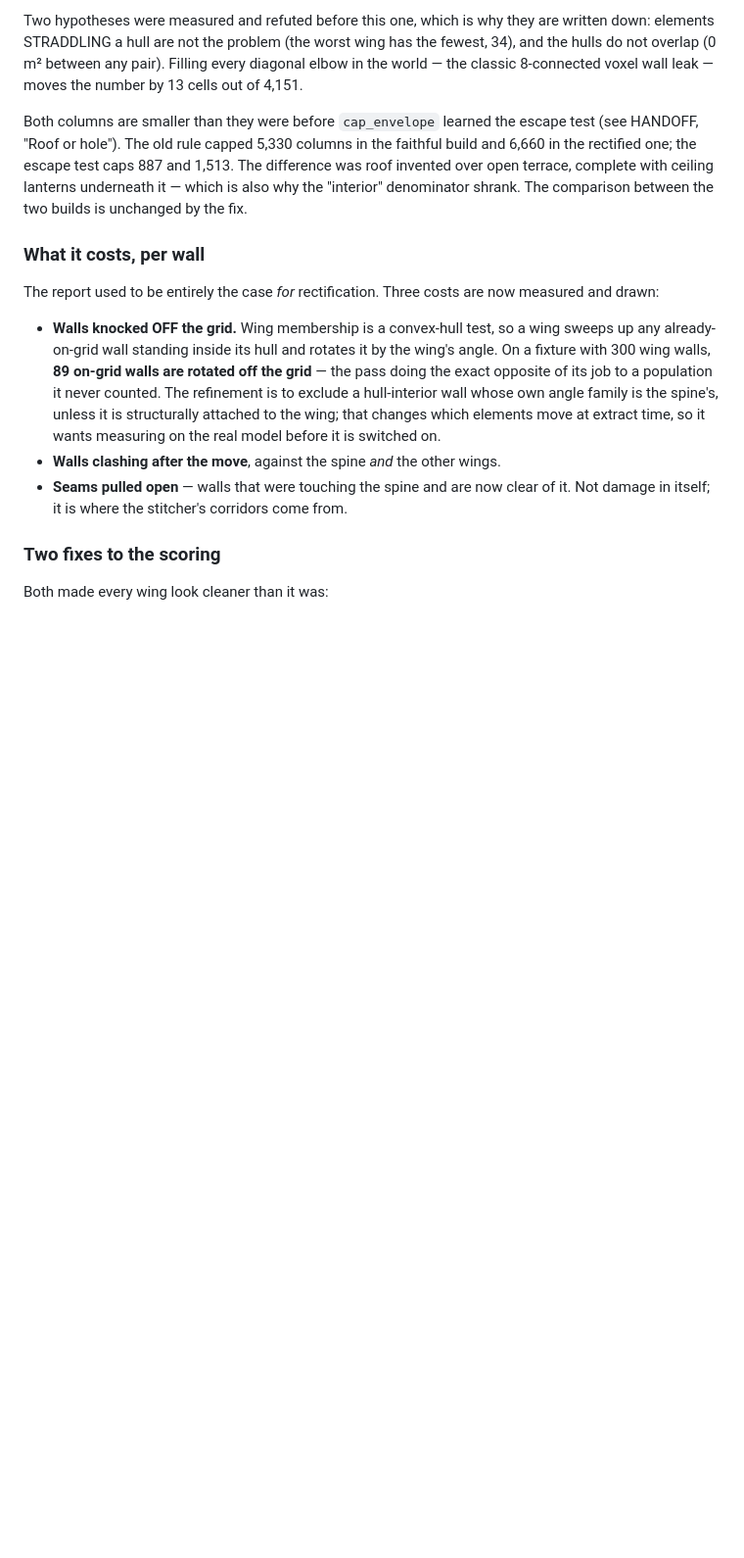
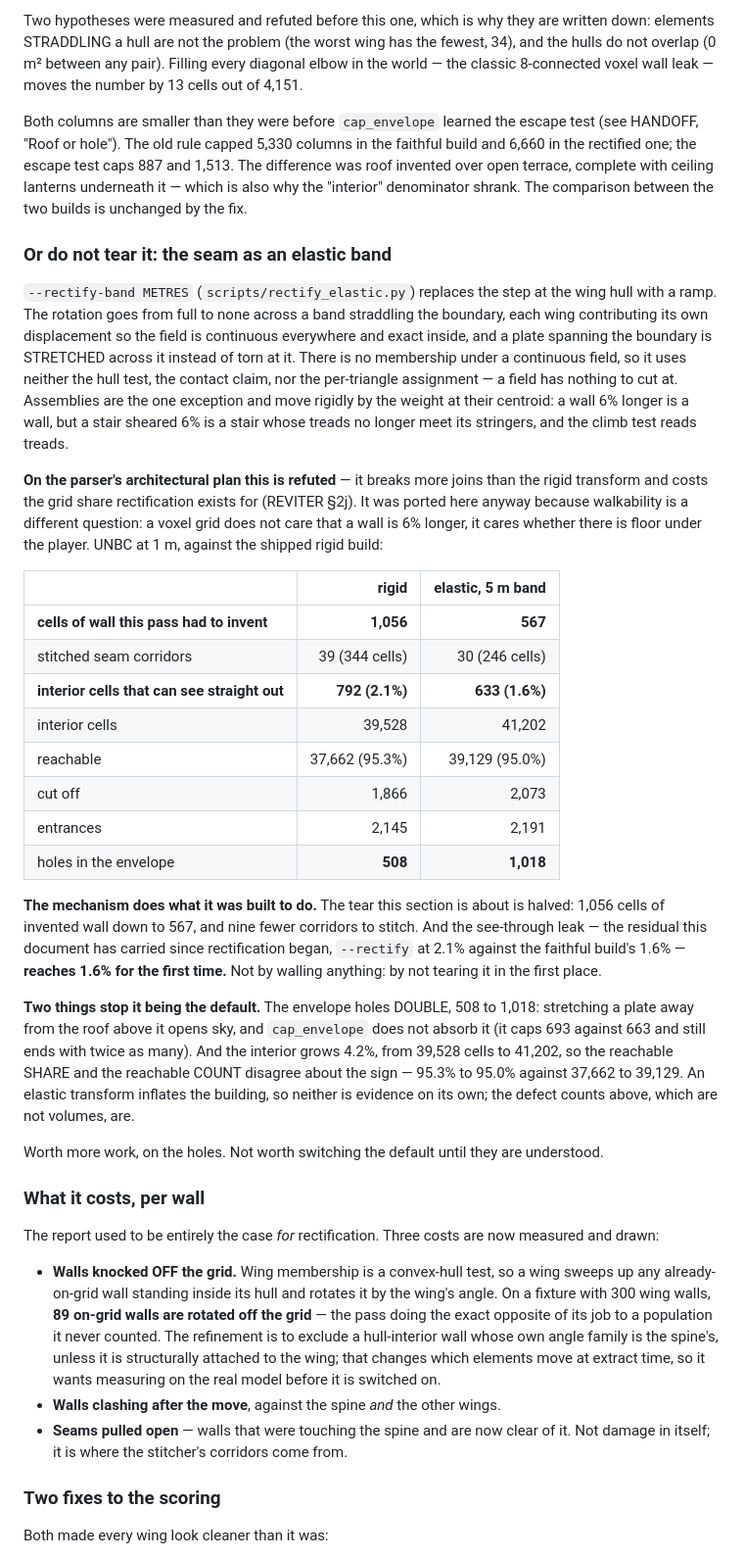
Before and after one commit to ahzs645/bimmer, a Markdown page: RECTIFY.md, the part around the change. Shown at 98% size. GitHub-like rendering; blank space fills up the shorter version.

Commit message:
The elastic seam pays on the voxel side, which is why it was kept
Refuted for drawings (REVITER 2j) and ported here anyway, because a voxel
grid does not care that a wall is 6% longer -- it cares whether there is
floor under the player. UNBC at 1 m, against the shipped rigid build:

                                       rigid    elastic 5 m
  cells of wall the pass had to invent  1,056            567
  stitched seam corridors              39/344         30/246
  interior cells seeing straight out  792 (2.1%)    633 (1.6%)
  interior cells                       39,528         41,202
  reachable                       37,662 (95.3%) 39,129 (95.0%)
  cut off                               1,866          2,073
  entrances                             2,145          2,191
  holes in the envelope                   508          1,018

The tear halves, and the see-through leak -- the residual this project has
carried since rectification began, 2.1% against the faithful build's 1.6% --
reaches 1.6% for the first time. Not by walling anything: by not tearing it.

Two things stop it being the default. Envelope holes double, because
stretching a plate away from the roof above it opens sky and cap_envelope
does not absorb it. And the interior inflates 4.2%, so the reachable SHARE
and the reachable COUNT disagree about the sign -- 95.3% to 95.0% against
37,662 to 39,129. An elastic transform makes the building bigger, so neither
is evidence alone; the defect counts, which are not volumes, are.

The same transform being refuted for a plan and paying for a world is not a
contradiction. A strained join is a broken join in a drawing; a strained
floor is still floor to a player.

Co-Authored-By: Claude <noreply@anthropic.com>
Claude-Session: https://claude.ai/code/session_01Q1fCR5uDwXnyzQyufH8dos

```diff
--- a/RECTIFY.md
+++ b/RECTIFY.md
@@ -444,6 +444,55 @@ the faithful build and 6,660 in the rectified one; the escape test caps 887 and
 ceiling lanterns underneath it — which is also why the "interior" denominator
 shrank. The comparison between the two builds is unchanged by the fix.
 
+### Or do not tear it: the seam as an elastic band
+
+`--rectify-band METRES` (`scripts/rectify_elastic.py`) replaces the step at the
+wing hull with a ramp. The rotation goes from full to none across a band
+straddling the boundary, each wing contributing its own displacement so the
+field is continuous everywhere and exact inside, and a plate spanning the
+boundary is STRETCHED across it instead of torn at it. There is no membership
+under a continuous field, so it uses neither the hull test, the contact claim,
+nor the per-triangle assignment — a field has nothing to cut at. Assemblies are
+the one exception and move rigidly by the weight at their centroid: a wall 6%
+longer is a wall, but a stair sheared 6% is a stair whose treads no longer meet
+its stringers, and the climb test reads treads.
+
+**On the parser's architectural plan this is refuted** — it breaks more joins
+than the rigid transform and costs the grid share rectification exists for
+(REVITER §2j). It was ported here anyway because walkability is a different
+question: a voxel grid does not care that a wall is 6% longer, it cares whether
+there is floor under the player. UNBC at 1 m, against the shipped rigid build:
+
+| | rigid | elastic, 5 m band |
+|---|---:|---:|
+| **cells of wall this pass had to invent** | **1,056** | **567** |
+| stitched seam corridors | 39 (344 cells) | 30 (246 cells) |
+| **interior cells that can see straight out** | **792 (2.1%)** | **633 (1.6%)** |
+| interior cells | 39,528 | 41,202 |
+| reachable | 37,662 (95.3%) | 39,129 (95.0%) |
+| cut off | 1,866 | 2,073 |
+| entrances | 2,145 | 2,191 |
+| holes in the envelope | **508** | **1,018** |
+
+**The mechanism does what it was built to do.** The tear this section is about
+is halved: 1,056 cells of invented wall down to 567, and nine fewer corridors
+to stitch. And the see-through leak — the residual this document has carried
+since rectification began, `--rectify` at 2.1% against the faithful build's
+1.6% — **reaches 1.6% for the first time.** Not by walling anything: by not
+tearing it in the first place.
+
+**Two things stop it being the default.** The envelope holes DOUBLE, 508 to
+1,018: stretching a plate away from the roof above it opens sky, and
+`cap_envelope` does not absorb it (it caps 693 against 663 and still ends with
+twice as many). And the interior grows 4.2%, from 39,528 cells to 41,202, so
+the reachable SHARE and the reachable COUNT disagree about the sign — 95.3% to
+95.0% against 37,662 to 39,129. An elastic transform inflates the building, so
+neither is evidence on its own; the defect counts above, which are not
+volumes, are.
+
+Worth more work, on the holes. Not worth switching the default until they are
+understood.
+
 ### What it costs, per wall
 
 The report used to be entirely the case *for* rectification. Three costs are
```
Also changed, not shown: REVITER.md (+15 -8 lines).
